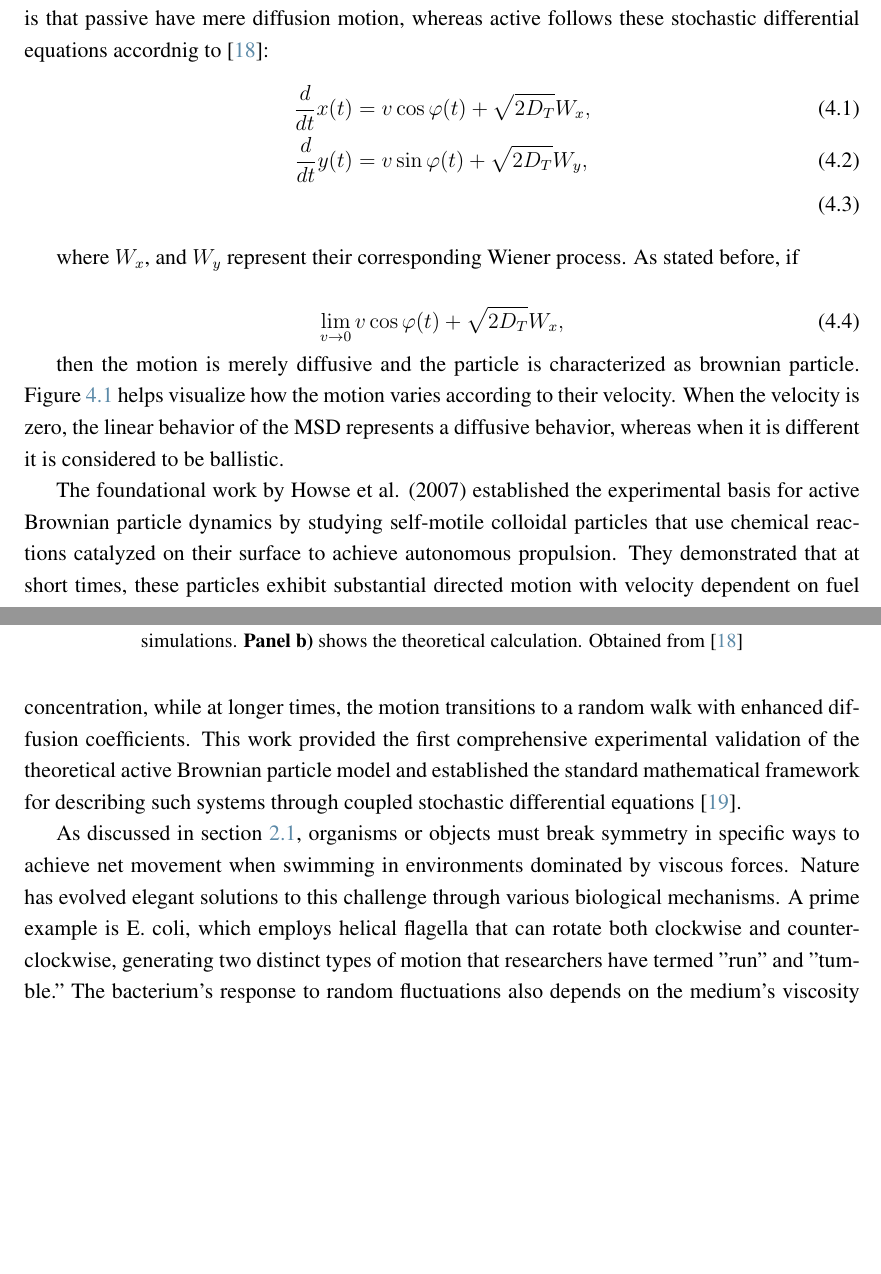
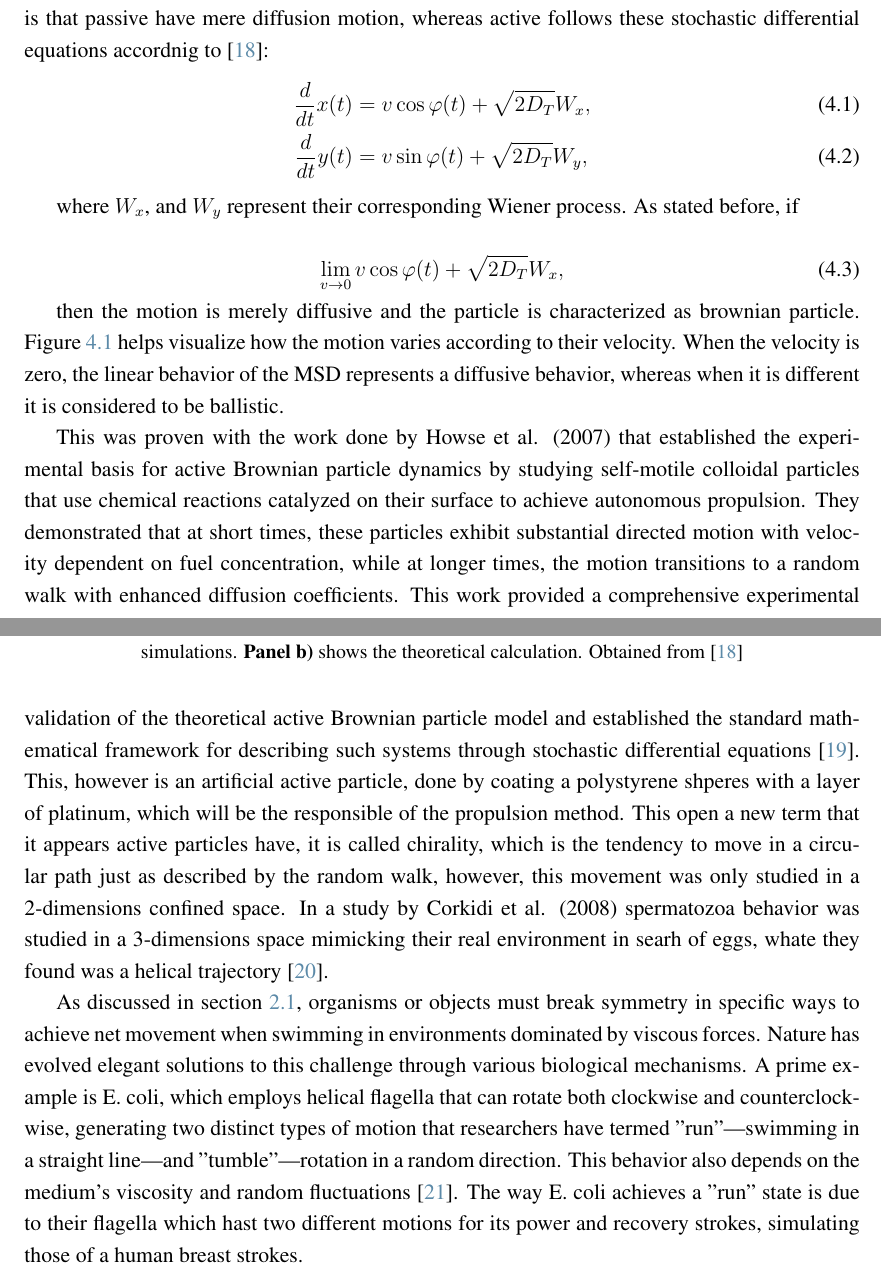
Before and after one commit to YerayCruz/manuscript, a LaTeX thesis (main.tex, which reads chapters/ch2_backgroung.tex): two parts of pages 35 and 36 of 43 before the commit and two parts of pages 35 and 36 of 44 after it, joined at a grey line, cut so that both start at the same text, the shorter picture padded with empty space. Compiled offline with pdfLaTeX.

Commit message:
Feature minor changes chapter 4

```diff
--- a/chapters/ch2_backgroung.tex
+++ b/chapters/ch2_backgroung.tex
@@ -431,7 +431,7 @@ One successful approach to achieving this symmetry breaking involves rocking rat
 Active matter refers to systems composed of self-driven units that continuously consume energy from their environment to propel themselves \cite{marchetti2013hydrodynamics, ramaswamy2010mechanics}. It is important to note it doesn't matter if the particles are artificial or oganic. The difference of active particles from passive ones, is that passive have mere diffusion motion, whereas active follows these stochastic differential equations accordnig to \cite{volpe2014simulation}:
 \begin{align}
   \frac{d}{dt}x(t) &= v\cos{\varphi(t)} + \sqrt{2D_T}W_x,\\
-  \frac{d}{dt}y(t) &= v\sin{\varphi(t)} + \sqrt{2D_T}W_y,\\
+  \frac{d}{dt}y(t) &= v\sin{\varphi(t)} + \sqrt{2D_T}W_y,
   \label{eq:activestochasticequation}
 \end{align}
 
@@ -452,10 +452,10 @@ then the motion is merely diffusive and the particle is characterized as brownia
 \end{figure}
 
 
-The foundational work by Howse et al. (2007) established the experimental basis for active Brownian particle dynamics by studying self-motile colloidal particles that use chemical reactions catalyzed on their surface to achieve autonomous propulsion. They demonstrated that at short times, these particles exhibit substantial directed motion with velocity dependent on fuel concentration, while at longer times, the motion transitions to a random walk with enhanced diffusion coefficients. This work provided the first comprehensive experimental validation of the theoretical active Brownian particle model and established the standard mathematical framework for describing such systems through coupled stochastic differential equations \cite{howse2007self}.
+This was proven with the work done by Howse et al. (2007) that established the experimental basis for active Brownian particle dynamics by studying self-motile colloidal particles that use chemical reactions catalyzed on their surface to achieve autonomous propulsion. They demonstrated that at short times, these particles exhibit substantial directed motion with velocity dependent on fuel concentration, while at longer times, the motion transitions to a random walk with enhanced diffusion coefficients. This work provided a comprehensive experimental validation of the theoretical active Brownian particle model and established the standard mathematical framework for describing such systems through stochastic differential equations \cite{howse2007self}. This, however is an artificial active particle, done by coating a polystyrene shperes with a layer of platinum, which will be the responsible of the propulsion method. This open a new term that it appears active particles have, it is called chirality, which is the tendency to move in a circular path just as described by the random walk, however, this movement was only studied in a 2-dimensions confined space. In a study by Corkidi et al. (2008) spermatozoa behavior was studied in a 3-dimensions space mimicking their real environment in searh of eggs, whate they found was a helical trajectory \cite{corkidi2008tracking}.
 
 
-As discussed in section \ref{st:lowreynoldsnumber}, organisms or objects must break symmetry in specific ways to achieve net movement when swimming in environments dominated by viscous forces. Nature has evolved elegant solutions to this challenge through various biological mechanisms. A prime example is E. coli, which employs helical flagella that can rotate both clockwise and counterclockwise, generating two distinct types of motion that researchers have termed "run" and "tumble." The bacterium's response to random fluctuations also depends on the medium's viscosity \cite{kumar2010physics}.
+As discussed in section \ref{st:lowreynoldsnumber}, organisms or objects must break symmetry in specific ways to achieve net movement when swimming in environments dominated by viscous forces. Nature has evolved elegant solutions to this challenge through various biological mechanisms. A prime example is E. coli, which employs helical flagella that can rotate both clockwise and counterclockwise, generating two distinct types of motion that researchers have termed "run"—swimming in a straight line—and "tumble"—rotation in a random direction. This behavior also depends on the medium's viscosity and random fluctuations \cite{kumar2010physics}. The way E. coli achieves a "run" state is due to their flagella which hast two different motions for its power and recovery strokes, simulating those of a human breast strokes.
 
 The dynamics of active particles exhibit fascinating collective behaviors that have drawn inspiration from biological systems. A computational study by Reynolds (1987) used simulations to model flocking behavior in birds, treating each individual as an autonomous agent whose trajectory is influenced by its local environment and neighboring individuals \cite{reynolds1987flocks}. Reynolds introduced three fundamental rules governing flocking behavior: separation (collision avoidance), alignment (velocity matching with neighbors), and cohesion (attraction toward the average position of neighbors). This work established the foundation for understanding how simple local interactions can give rise to complex collective motion patterns. The principles identified by Reynolds have since been adapted and extended to describe the collective dynamics of active Brownian particles, where similar emergent behaviors such as clustering, swarming, and directed group motion arise from the interplay between self-propulsion and inter-particle interactions.
 
```
Also changed, not shown: references.bib (+11 -0 lines), main.bbl, main.pdf, chapters/ch2_backgroung.tex (2 more changed lines), 10 other files.
